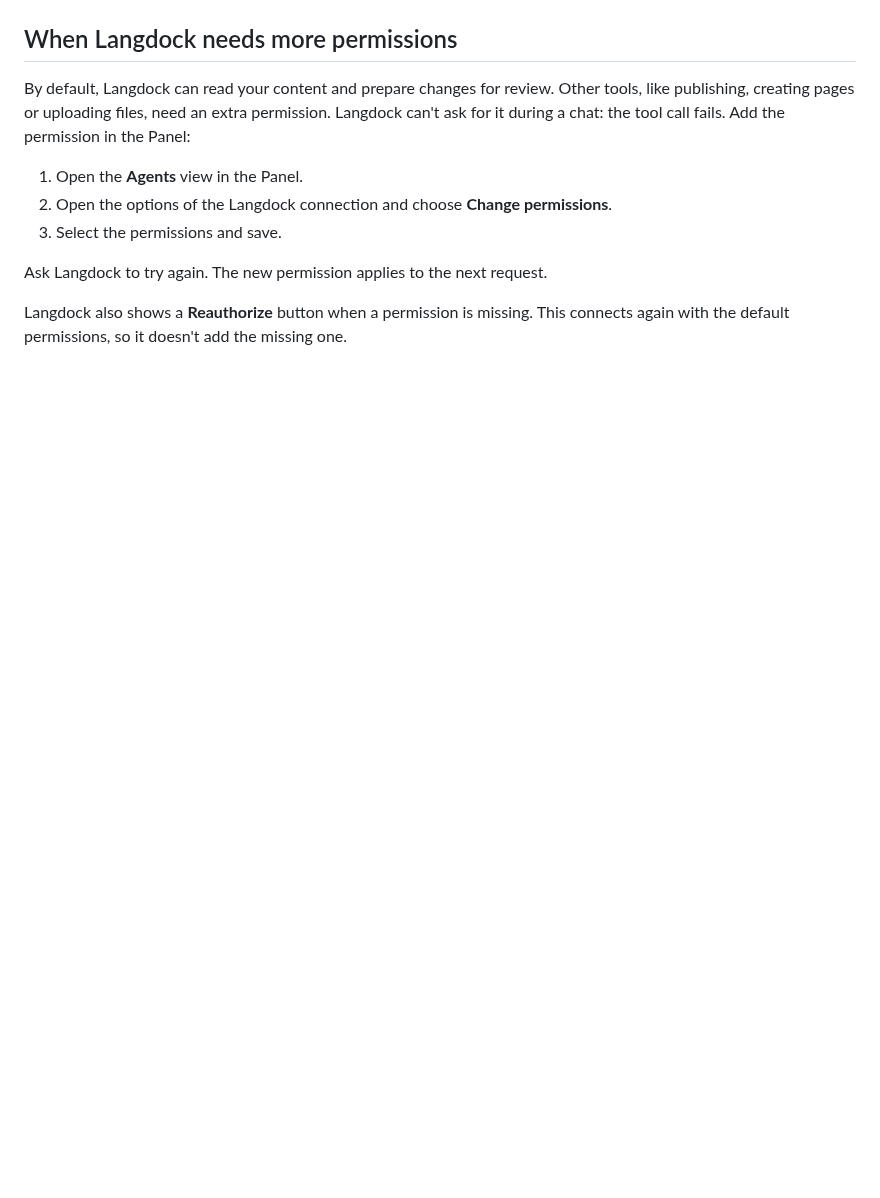
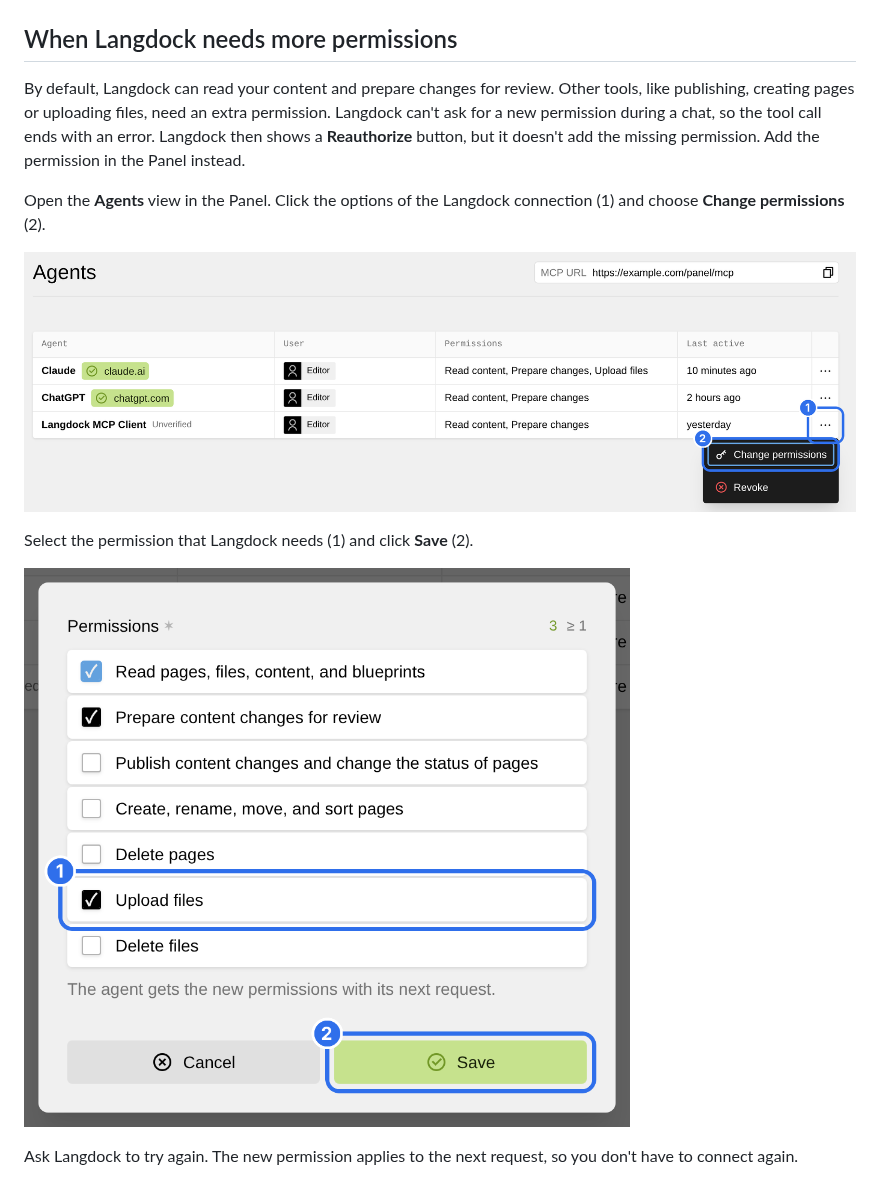
Before and after one commit to tobimori/kirby-agents, a Markdown page: docs/0_getting-started/3_langdock.md, the part around the change. GitHub-like rendering; pictures changed too: docs/0_getting-started/panel-agents.png (added), docs/0_getting-started/panel-permissions.png (added); blank space fills up the shorter version.

```diff
--- a/docs/0_getting-started/3_langdock.md
+++ b/docs/0_getting-started/3_langdock.md
@@ -51,12 +51,14 @@ Langdock asks before it uses a tool with confirmation turned on. Click **Confirm
 
 ## When Langdock needs more permissions
 
-By default, Langdock can read your content and prepare changes for review. Other tools, like publishing, creating pages or uploading files, need an extra permission. Langdock can't ask for it during a chat: the tool call fails. Add the permission in the Panel:
+By default, Langdock can read your content and prepare changes for review. Other tools, like publishing, creating pages or uploading files, need an extra permission. Langdock can't ask for a new permission during a chat, so the tool call ends with an error. Langdock then shows a **Reauthorize** button, but it doesn't add the missing permission. Add the permission in the Panel instead.
 
-1. Open the **Agents** view in the Panel.
-2. Open the options of the Langdock connection and choose **Change permissions**.
-3. Select the permissions and save.
+Open the **Agents** view in the Panel. Click the options of the Langdock connection (1) and choose **Change permissions** (2).
 
-Ask Langdock to try again. The new permission applies to the next request.
+![The Agents view in the Panel with the options of the Langdock connection open](./panel-agents.png)
 
-Langdock also shows a **Reauthorize** button when a permission is missing. This connects again with the default permissions, so it doesn't add the missing one.
+Select the permission that Langdock needs (1) and click **Save** (2).
+
+![The dialog to change the permissions of a connection, with Upload files selected](./panel-permissions.png)
+
+Ask Langdock to try again. The new permission applies to the next request, so you don't have to connect again.
```
Also changed, not shown: docs/1_features/0_permissions.md (added, +22 -0 lines), docs/1_features/1_file-uploads.md (added, +26 -0 lines), docs/1_features/2_webmcp.md (added, +27 -0 lines), docs/1_features/3_other-clients.md (added, +20 -0 lines), docs/2_customization/0_blueprint-hints.md (added, +43 -0 lines), docs/2_customization/1_field-types.md (added, +111 -0 lines), docs/2_customization/2_hosting.md (added, +66 -0 lines), docs/3_reference/0_options.md (added, +76 -0 lines), docs/3_reference/1_permissions.md (added, +33 -0 lines), docs/3_reference/2_tools.md (added, +53 -0 lines), docs/1_features/panel-agents.png (added), docs/1_features/panel-permissions.png (added).
